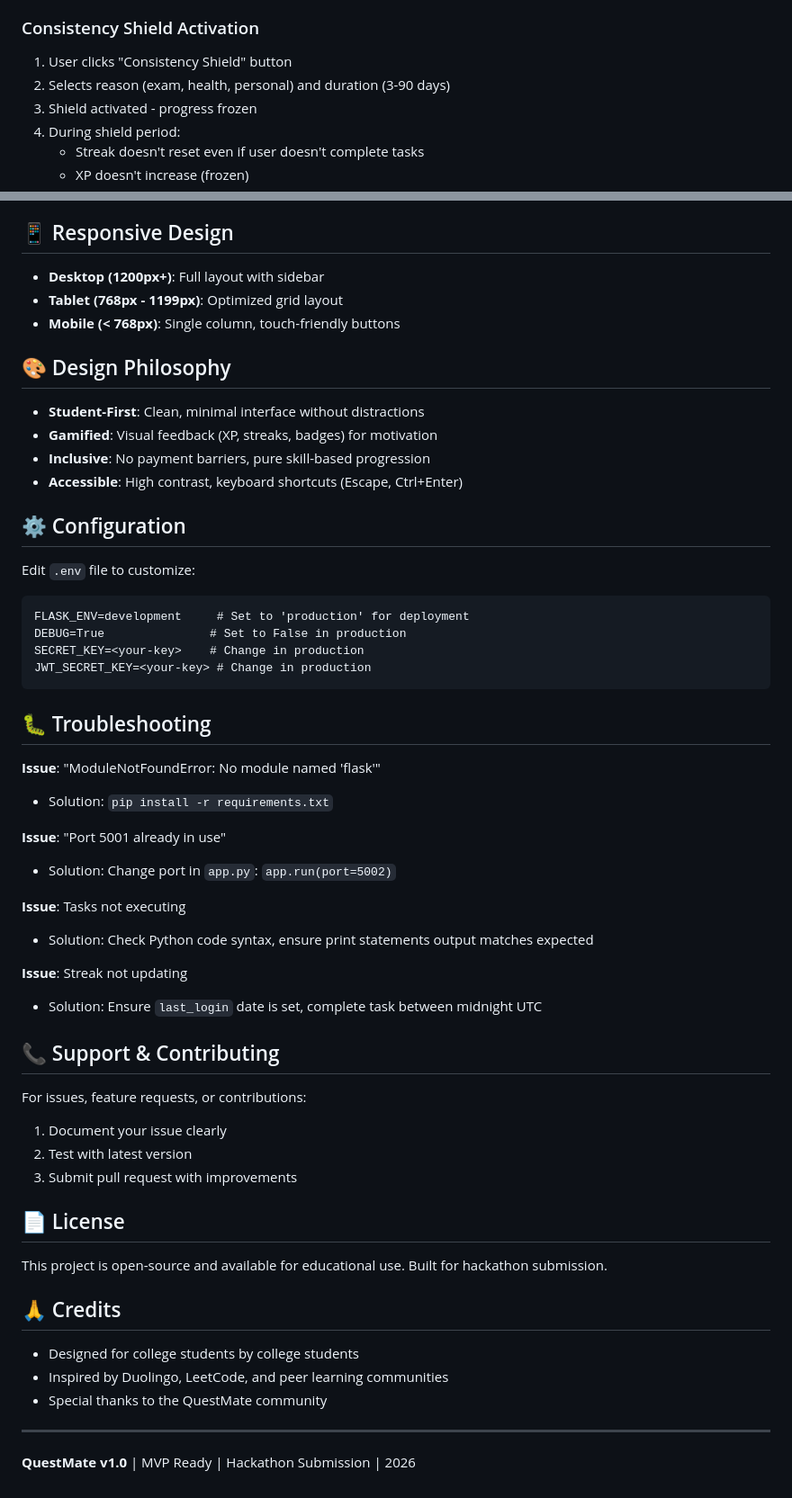
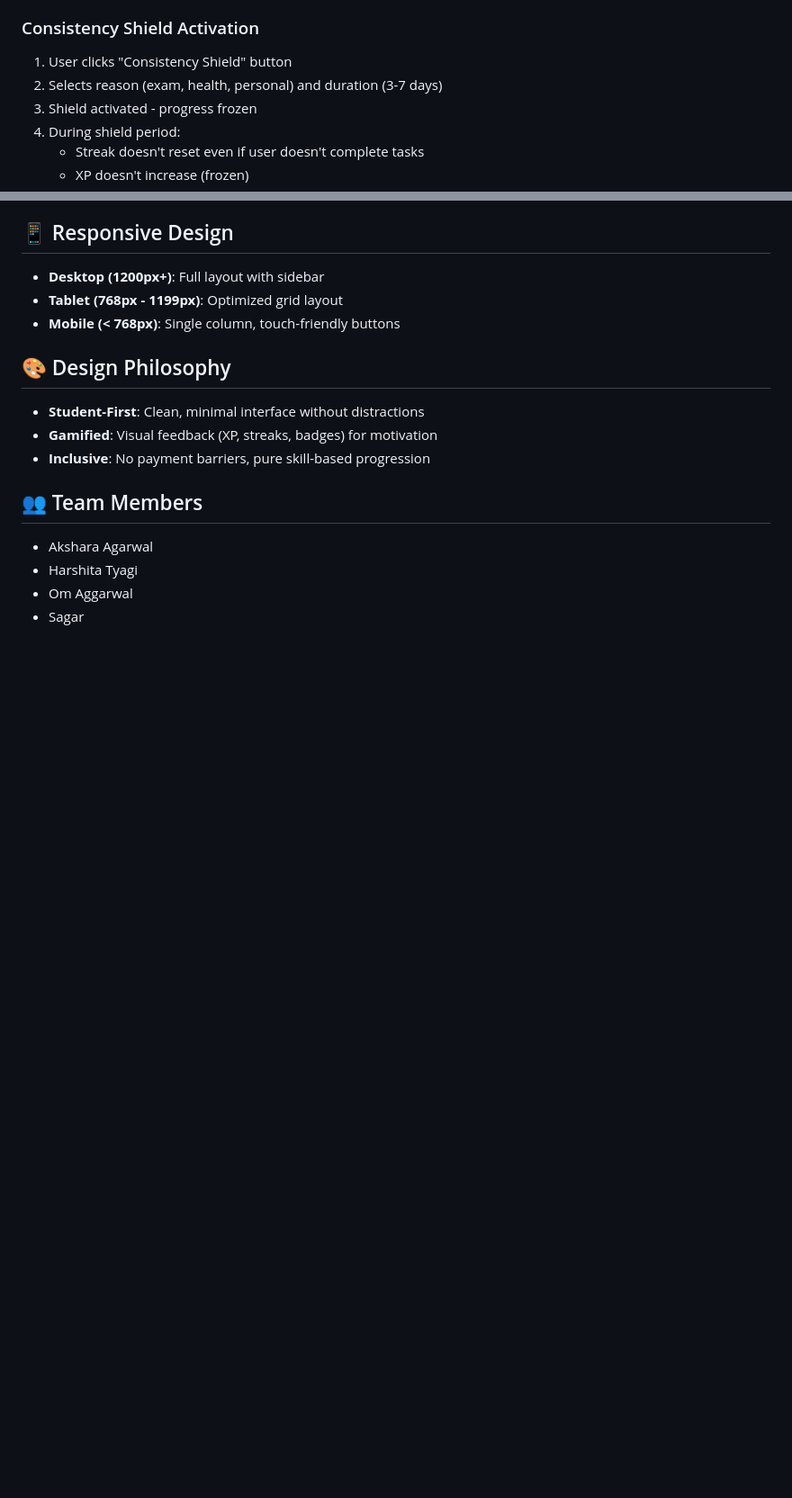
Before and after one commit to AksharaAgarwal/QuestMate, a Markdown page: QuestMateX/README.md, 2 parts joined by grey strips. Shown at 90% size. Drawn GitHub-style; blank space fills up the shorter version.

````diff
--- a/QuestMateX/README.md
+++ b/QuestMateX/README.md
@@ -126,7 +108,7 @@ The app will start at `http://localhost:5001`
 
 ### Consistency Shield Activation
 1. User clicks "Consistency Shield" button
-2. Selects reason (exam, health, personal) and duration (3-90 days)
+2. Selects reason (exam, health, personal) and duration (3-7 days)
 3. Shield activated - progress frozen
 4. During shield period:
    - Streak doesn't reset even if user doesn't complete tasks
@@ -217,49 +199,10 @@ The app will start at `http://localhost:5001`
 - **Student-First**: Clean, minimal interface without distractions
 - **Gamified**: Visual feedback (XP, streaks, badges) for motivation
 - **Inclusive**: No payment barriers, pure skill-based progression
-- **Accessible**: High contrast, keyboard shortcuts (Escape, Ctrl+Enter)
 
-## ⚙️ Configuration
+## 👥 Team Members
 
-Edit `.env` file to customize:
-```
-FLASK_ENV=development     # Set to 'production' for deployment
-DEBUG=True               # Set to False in production
-SECRET_KEY=<your-key>    # Change in production
-JWT_SECRET_KEY=<your-key> # Change in production
-```
-
-## 🐛 Troubleshooting
-
-**Issue**: "ModuleNotFoundError: No module named 'flask'"
-- Solution: `pip install -r requirements.txt`
-
-**Issue**: "Port 5001 already in use"
-- Solution: Change port in `app.py`: `app.run(port=5002)`
-
-**Issue**: Tasks not executing
-- Solution: Check Python code syntax, ensure print statements output matches expected
-
-**Issue**: Streak not updating
-- Solution: Ensure `last_login` date is set, complete task between midnight UTC
-
-## 📞 Support & Contributing
-
-For issues, feature requests, or contributions:
-1. Document your issue clearly
-2. Test with latest version
-3. Submit pull request with improvements
-
-## 📄 License
-
-This project is open-source and available for educational use. Built for hackathon submission.
-
-## 🙏 Credits
-
-- Designed for college students by college students
-- Inspired by Duolingo, LeetCode, and peer learning communities
-- Special thanks to the QuestMate community
-
----
-
-**QuestMate v1.0** | MVP Ready | Hackathon Submission | 2026
+- Akshara Agarwal
+- Harshita Tyagi
+- Om Aggarwal
+- Sagar
````
Also changed, not shown: other parts of QuestMateX/README.md (+5 -23 lines).
